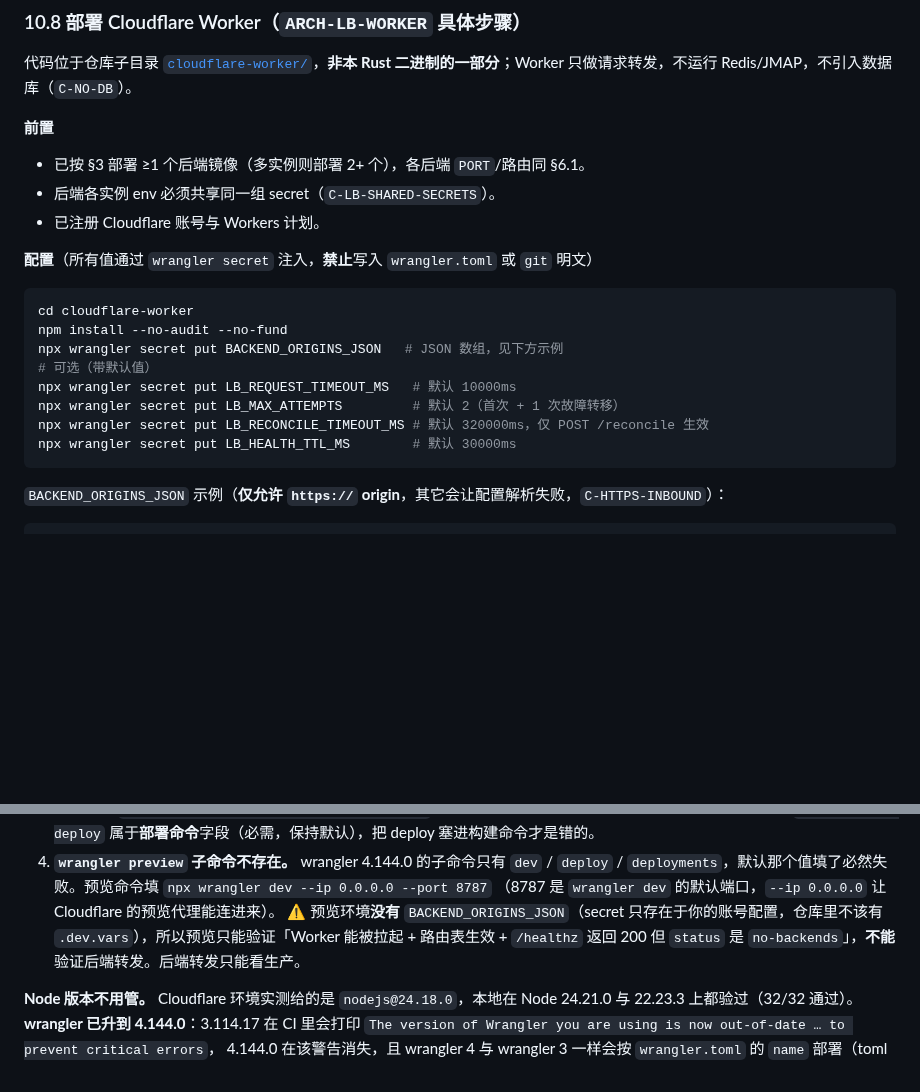
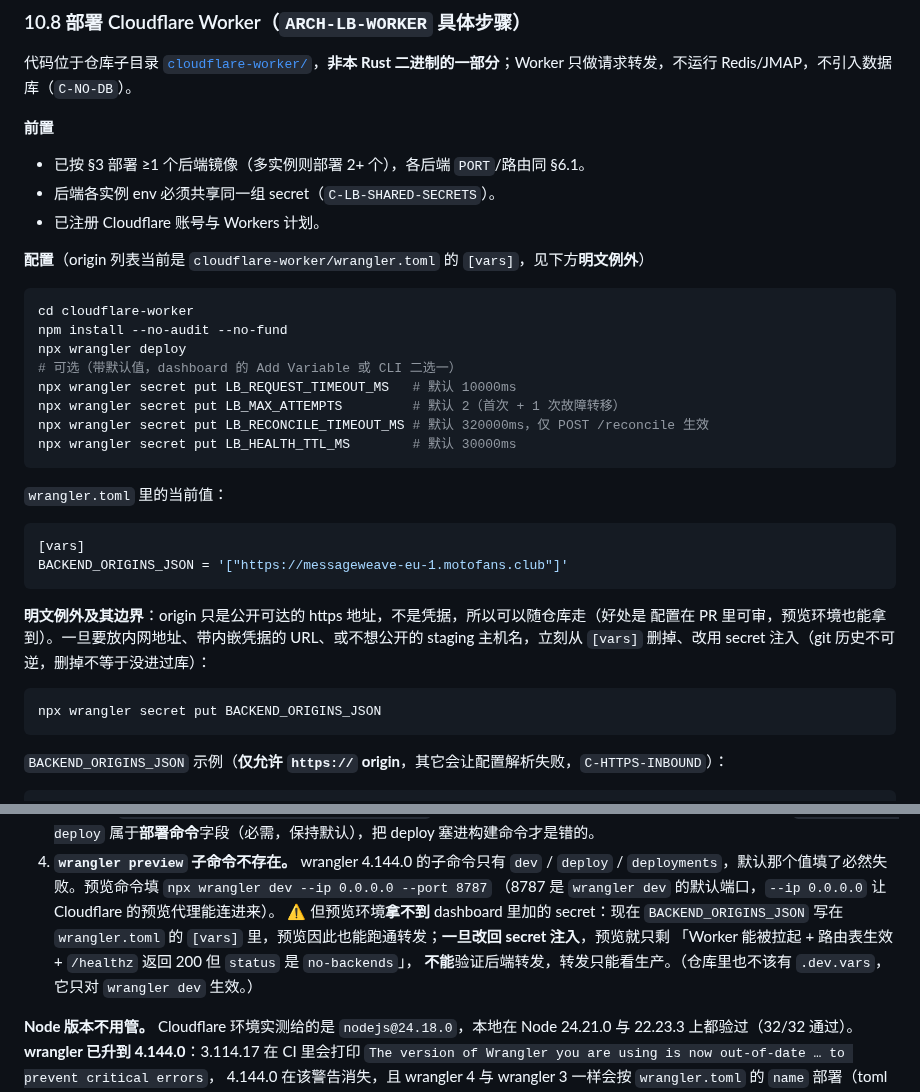
Before and after one commit to anonsaber/MessageWeave, a Markdown page: docs/deployment.md, 2 parts joined by grey strips. GitHub-like rendering; blank space fills up the shorter version.

Commit message:
docs: deployment.md §10/§10.9 同步 origin 列表改为 [vars] 明文例外
- §10 部署步骤：BACKEND_ORIGINS_JSON 从 secret 注入改为 wrangler.toml 的 [vars]，
  secret put 降级为「出现非公开值时」的回退路径，并写明边界。
- §10.9 预览命令说明：预览环境现在能拿到 [vars] 里的 origin（能跑通转发）；
  改回 secret 注入时才会退回只能验证 Worker 拉起 + 路由表生效。
- GATE-DOCS 6/6 clean（114 anchors / 252 sec-refs / 474 path-refs）。

````diff
--- a/docs/deployment.md
+++ b/docs/deployment.md
@@ -775,17 +775,32 @@ Stalwart PushSub ────┼─▶ https://lb.<you>.workers.dev      ← 唯
 - 后端各实例 env 必须共享同一组 secret（`C-LB-SHARED-SECRETS`）。
 - 已注册 Cloudflare 账号与 Workers 计划。
 
-**配置**（所有值通过 `wrangler secret` 注入，**禁止**写入 `wrangler.toml` 或 `git` 明文）
+**配置**（origin 列表当前是 `cloudflare-worker/wrangler.toml` 的 `[vars]`，见下方**明文例外**）
 
 ```bash
 cd cloudflare-worker
 npm install --no-audit --no-fund
-npx wrangler secret put BACKEND_ORIGINS_JSON   # JSON 数组，见下方示例
-# 可选（带默认值）
+npx wrangler deploy
+# 可选（带默认值，dashboard 的 Add Variable 或 CLI 二选一）
 npx wrangler secret put LB_REQUEST_TIMEOUT_MS   # 默认 10000ms
 npx wrangler secret put LB_MAX_ATTEMPTS         # 默认 2（首次 + 1 次故障转移）
 npx wrangler secret put LB_RECONCILE_TIMEOUT_MS # 默认 320000ms，仅 POST /reconcile 生效
 npx wrangler secret put LB_HEALTH_TTL_MS        # 默认 30000ms
+```
+
+`wrangler.toml` 里的当前值：
+
+```toml
+[vars]
+BACKEND_ORIGINS_JSON = '["https://messageweave-eu-1.motofans.club"]'
+```
+
+**明文例外及其边界**：origin 只是公开可达的 https 地址，不是凭据，所以可以随仓库走（好处是
+配置在 PR 里可审，预览环境也能拿到）。一旦要放内网地址、带内嵌凭据的 URL、或不想公开的
+staging 主机名，立刻从 `[vars]` 删掉、改用 secret 注入（git 历史不可逆，删掉不等于没进过库）：
+
+```bash
+npx wrangler secret put BACKEND_ORIGINS_JSON
 ```
 
 `BACKEND_ORIGINS_JSON` 示例（**仅允许 `https://` origin**，其它会让配置解析失败，`C-HTTPS-INBOUND`）：
@@ -884,9 +899,10 @@ Git 集成**必须改的四个字段**（Cloudflare 的默认值对不上本仓
 4. **`wrangler preview` 子命令不存在。** wrangler 4.144.0 的子命令只有 `dev` / `deploy` /
    `deployments`，默认那个值填了必然失败。预览命令填 `npx wrangler dev --ip 0.0.0.0 --port 8787`
    （8787 是 `wrangler dev` 的默认端口，`--ip 0.0.0.0` 让 Cloudflare 的预览代理能连进来）。
-   ⚠️ 预览环境**没有** `BACKEND_ORIGINS_JSON`（secret 只存在于你的账号配置，仓库里不该有
-   `.dev.vars`），所以预览只能验证「Worker 能被拉起 + 路由表生效 + `/healthz` 返回 200 但
-   `status` 是 `no-backends`」，**不能**验证后端转发。后端转发只能看生产。
+   ⚠️ 但预览环境**拿不到** dashboard 里加的 secret：现在 `BACKEND_ORIGINS_JSON` 写在
+   `wrangler.toml` 的 `[vars]` 里，预览因此也能跑通转发；**一旦改回 secret 注入**，预览就只剩
+   「Worker 能被拉起 + 路由表生效 + `/healthz` 返回 200 但 `status` 是 `no-backends`」，
+   **不能**验证后端转发，转发只能看生产。（仓库里也不该有 `.dev.vars`，它只对 `wrangler dev` 生效。）
 
 **Node 版本不用管。** Cloudflare 环境实测给的是 `nodejs@24.18.0`，本地在 Node 24.21.0 与
 22.23.3 上都验过（32/32 通过）。**wrangler 已升到 4.144.0**：3.114.17 在 CI 里会打印
````
